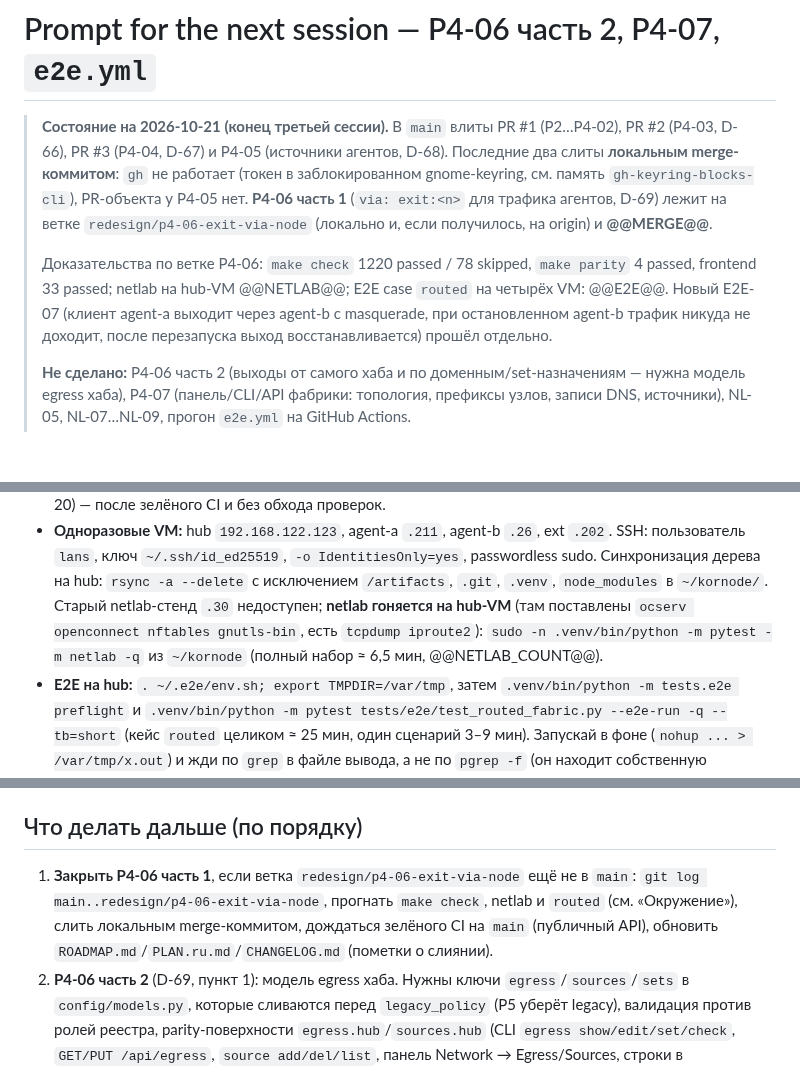
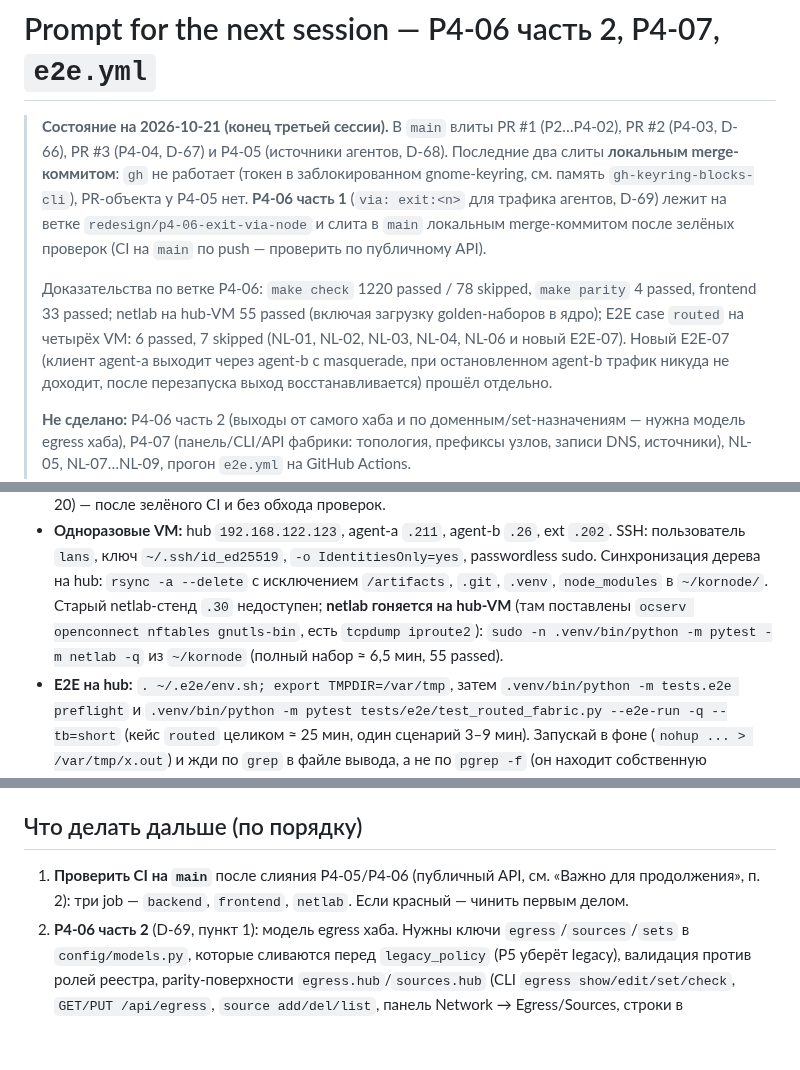
Before and after one commit to r4ven-me/kornode, a Markdown page: docs/redesign/NEXT_SESSION.md, 3 parts joined by grey strips. Rendered like a GitHub page; blank space fills up the shorter version.

Commit message:
docs: P4-06 part 1 status, NEXT_SESSION handoff
Co-Authored-By: Claude Sonnet 5.5 <noreply@anthropic.com>

```diff
--- a/docs/redesign/NEXT_SESSION.md
+++ b/docs/redesign/NEXT_SESSION.md
@@ -4,10 +4,11 @@
 > PR #3 (P4-04, D-67) и P4-05 (источники агентов, D-68). Последние два слиты **локальным merge-коммитом**: `gh`
 > не работает (токен в заблокированном gnome-keyring, см. память `gh-keyring-blocks-cli`), PR-объекта у P4-05 нет.
 > **P4-06 часть 1** (`via: exit:<n>` для трафика агентов, D-69) лежит на ветке `redesign/p4-06-exit-via-node`
-> (локально и, если получилось, на origin) и **@@MERGE@@**.
+> и слита в `main` локальным merge-коммитом после зелёных проверок (CI на `main` по push — проверить по публичному API).
 >
 > Доказательства по ветке P4-06: `make check` 1220 passed / 78 skipped, `make parity` 4 passed, frontend 33 passed;
-> netlab на hub-VM @@NETLAB@@; E2E case `routed` на четырёх VM: @@E2E@@. Новый E2E-07 (клиент agent-a выходит
+> netlab на hub-VM 55 passed (включая загрузку golden-наборов в ядро); E2E case `routed` на четырёх VM: 6 passed,
+> 7 skipped (NL-01, NL-02, NL-03, NL-04, NL-06 и новый E2E-07). Новый E2E-07 (клиент agent-a выходит
 > через agent-b с masquerade, при остановленном agent-b трафик никуда не доходит, после перезапуска выход
 > восстанавливается) прошёл отдельно.
 >
@@ -116,7 +117,7 @@
   `rsync -a --delete` с исключением `/artifacts`, `.git`, `.venv`, `node_modules` в `~/kornode/`.
   Старый netlab-стенд `.30` недоступен; **netlab гоняется на hub-VM** (там поставлены `ocserv openconnect
   nftables gnutls-bin`, есть `tcpdump iproute2`): `sudo -n .venv/bin/python -m pytest -m netlab -q`
-  из `~/kornode` (полный набор ≈ 6,5 мин, @@NETLAB_COUNT@@).
+  из `~/kornode` (полный набор ≈ 6,5 мин, 55 passed).
 - **E2E на hub:** `. ~/.e2e/env.sh; export TMPDIR=/var/tmp`, затем `.venv/bin/python -m tests.e2e preflight`
   и `.venv/bin/python -m pytest tests/e2e/test_routed_fabric.py --e2e-run -q --tb=short` (кейс `routed` целиком ≈ 25 мин, один сценарий 3–9 мин). Запускай в фоне (`nohup ... > /var/tmp/x.out`) и жди по `grep` в файле вывода,
   а не по `pgrep -f` (он находит собственную команду). После падения:
@@ -127,9 +128,7 @@
 - Вывод harness намеренно скрыт (`output withheld`). Для разбора сетевых падений используй `net_dump`.
 
 ## Что делать дальше (по порядку)
-1. **Закрыть P4-06 часть 1**, если ветка `redesign/p4-06-exit-via-node` ещё не в `main`: `git log main..redesign/p4-06-exit-via-node`,
-   прогнать `make check`, netlab и `routed` (см. «Окружение»), слить локальным merge-коммитом, дождаться зелёного CI на
-   `main` (публичный API), обновить `ROADMAP.md`/`PLAN.ru.md`/`CHANGELOG.md` (пометки о слиянии).
+1. **Проверить CI на `main`** после слияния P4-05/P4-06 (публичный API, см. «Важно для продолжения», п. 2): три job — `backend`, `frontend`, `netlab`. Если красный — чинить первым делом.
 2. **P4-06 часть 2** (D-69, пункт 1): модель egress хаба. Нужны ключи `egress`/`sources`/`sets` в `config/models.py`,
    которые сливаются перед `legacy_policy` (P5 уберёт legacy), валидация против ролей реестра, parity-поверхности
    `egress.hub`/`sources.hub` (CLI `egress show/edit/set/check`, `GET/PUT /api/egress`, `source add/del/list`,
```
Also changed, not shown: docs/redesign/PLAN.ru.md (+1 -1 lines), docs/redesign/ROADMAP.md (+1 -1 lines).
